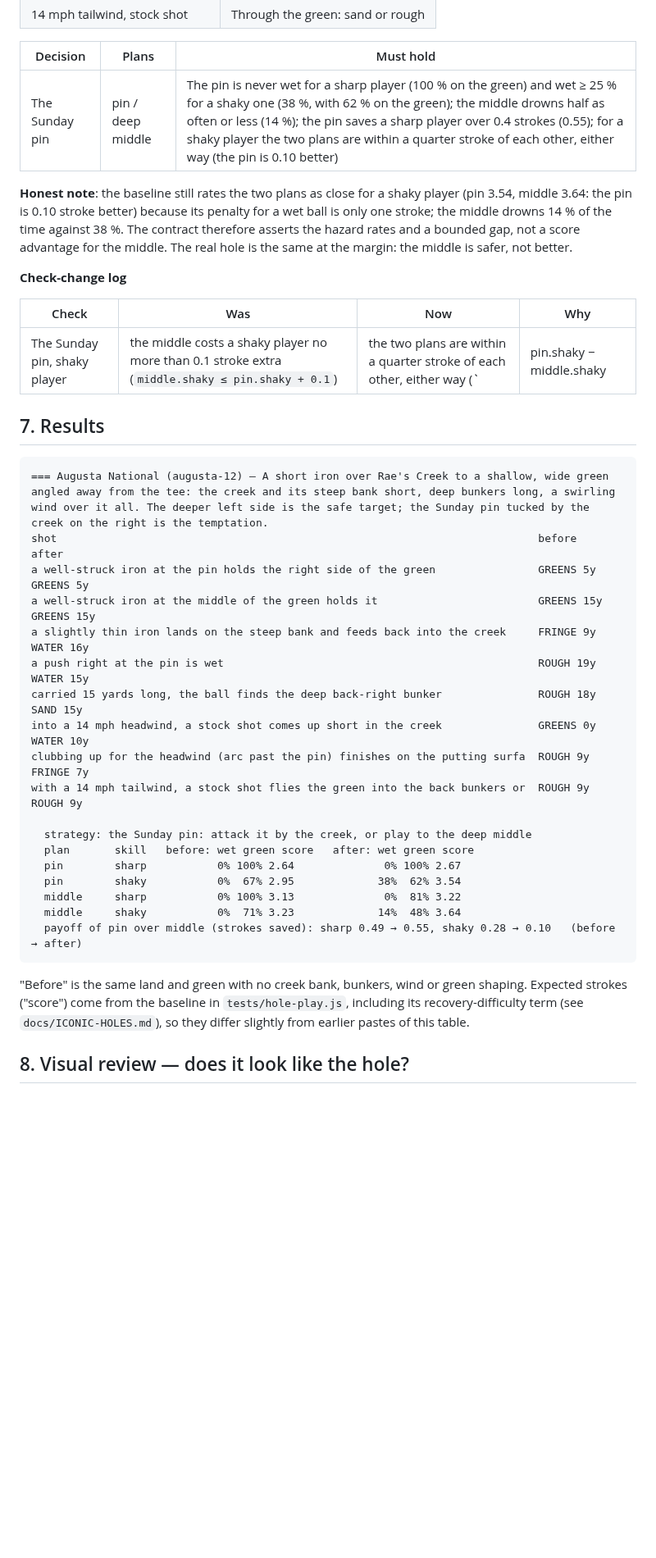
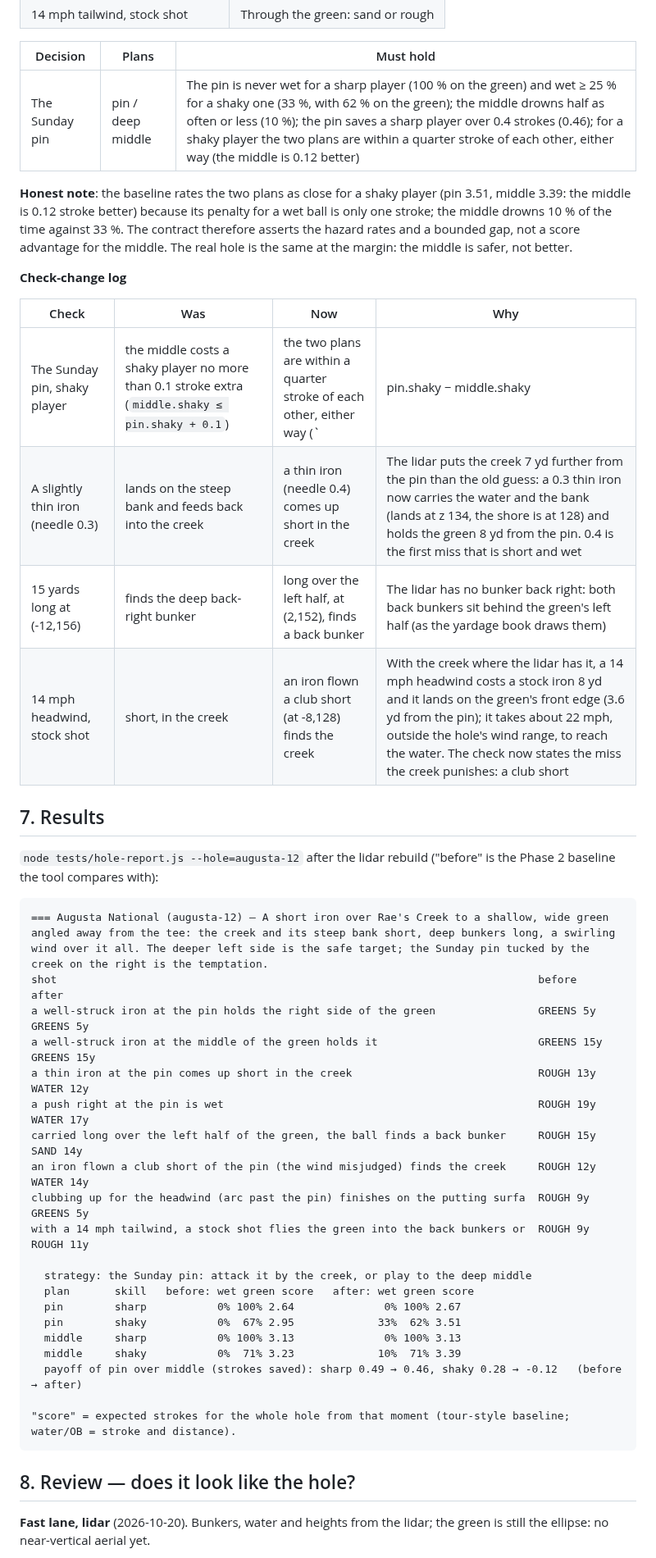
Before and after one commit to kcq101/The-Fred, a Markdown page: docs/holes/augusta-12.md, the part around one of its changes. Shown at 82% size. Rendered like a GitHub page; blank space fills up the shorter version.

````diff
--- a/docs/holes/augusta-12.md
+++ b/docs/holes/augusta-12.md
@@ -76,40 +76,47 @@ It differs from Sawgrass 17 on purpose: shallow and wide, angled, one water haza
 
 | Decision | Plans | Must hold |
 |---|---|---|
-| The Sunday pin | pin / deep middle | The pin is never wet for a sharp player (100 % on the green) and wet ≥ 25 % for a shaky one (38 %, with 62 % on the green); the middle drowns half as often or less (14 %); the pin saves a sharp player over 0.4 strokes (0.55); for a shaky player the two plans are within a quarter stroke of each other, either way (the pin is 0.10 better) |
+| The Sunday pin | pin / deep middle | The pin is never wet for a sharp player (100 % on the green) and wet ≥ 25 % for a shaky one (33 %, with 62 % on the green); the middle drowns half as often or less (10 %); the pin saves a sharp player over 0.4 strokes (0.46); for a shaky player the two plans are within a quarter stroke of each other, either way (the middle is 0.12 better) |
 
-**Honest note**: the baseline still rates the two plans as close for a shaky player (pin 3.54, middle 3.64: the pin is 0.10 stroke better) because its penalty for a wet ball is only one stroke; the middle drowns 14 % of the time against 38 %. The contract therefore asserts the hazard rates and a bounded gap, not a score advantage for the middle. The real hole is the same at the margin: the middle is safer, not better.
+**Honest note**: the baseline rates the two plans as close for a shaky player (pin 3.51, middle 3.39: the middle is 0.12 stroke better) because its penalty for a wet ball is only one stroke; the middle drowns 10 % of the time against 33 %. The contract therefore asserts the hazard rates and a bounded gap, not a score advantage for the middle. The real hole is the same at the margin: the middle is safer, not better.
 
 **Check-change log**
 
 | Check | Was | Now | Why |
 |---|---|---|---|
 | The Sunday pin, shaky player | the middle costs a shaky player no more than 0.1 stroke extra (`middle.shaky ≤ pin.shaky + 0.1`) | the two plans are within a quarter stroke of each other, either way (`|pin.shaky − middle.shaky| < 0.25`) | The baseline gained a recovery term that charges a ball that finishes in the deep back bunkers or at the foot of the bank (shaky middle 3.55 → 3.64) while the pin's score did not move (3.54): the gap went from 0.01 to 0.10, a hair past the old bound. "Costs nothing" claimed more than the baseline shows; the new wording states the gap it does |
+| A slightly thin iron (needle 0.3) | lands on the steep bank and feeds back into the creek | a thin iron (needle 0.4) comes up short in the creek | The lidar puts the creek 7 yd further from the pin than the old guess: a 0.3 thin iron now carries the water and the bank (lands at z 134, the shore is at 128) and holds the green 8 yd from the pin. 0.4 is the first miss that is short and wet |
+| 15 yards long at (-12,156) | finds the deep back-right bunker | long over the left half, at (2,152), finds a back bunker | The lidar has no bunker back right: both back bunkers sit behind the green's left half (as the yardage book draws them) |
+| 14 mph headwind, stock shot | short, in the creek | an iron flown a club short (at -8,128) finds the creek | With the creek where the lidar has it, a 14 mph headwind costs a stock iron 8 yd and it lands on the green's front edge (3.6 yd from the pin); it takes about 22 mph, outside the hole's wind range, to reach the water. The check now states the miss the creek punishes: a club short |
 
 ## 7. Results
+
+`node tests/hole-report.js --hole=augusta-12` after the lidar rebuild ("before" is the Phase 2 baseline the tool compares with):
 
 ```
 === Augusta National (augusta-12) — A short iron over Rae's Creek to a shallow, wide green angled away from the tee: the creek and its steep bank short, deep bunkers long, a swirling wind over it all. The deeper left side is the safe target; the Sunday pin tucked by the creek on the right is the temptation.
 shot                                                                           before           after
 a well-struck iron at the pin holds the right side of the green                GREENS 5y        GREENS 5y
 a well-struck iron at the middle of the green holds it                         GREENS 15y       GREENS 15y
-a slightly thin iron lands on the steep bank and feeds back into the creek     FRINGE 9y        WATER 16y
-a push right at the pin is wet                                                 ROUGH 19y        WATER 15y
-carried 15 yards long, the ball finds the deep back-right bunker               ROUGH 18y        SAND 15y
-into a 14 mph headwind, a stock shot comes up short in the creek               GREENS 0y        WATER 10y
-clubbing up for the headwind (arc past the pin) finishes on the putting surfa  ROUGH 9y         FRINGE 7y
-with a 14 mph tailwind, a stock shot flies the green into the back bunkers or  ROUGH 9y         ROUGH 9y
+a thin iron at the pin comes up short in the creek                             ROUGH 13y        WATER 12y
+a push right at the pin is wet                                                 ROUGH 19y        WATER 17y
+carried long over the left half of the green, the ball finds a back bunker     ROUGH 15y        SAND 14y
+an iron flown a club short of the pin (the wind misjudged) finds the creek     ROUGH 12y        WATER 14y
+clubbing up for the headwind (arc past the pin) finishes on the putting surfa  ROUGH 9y         GREENS 5y
+with a 14 mph tailwind, a stock shot flies the green into the back bunkers or  ROUGH 9y         ROUGH 11y
 
   strategy: the Sunday pin: attack it by the creek, or play to the deep middle
   plan       skill   before: wet green score   after: wet green score
   pin        sharp           0% 100% 2.64              0% 100% 2.67
-  pin        shaky           0%  67% 2.95             38%  62% 3.54
-  middle     sharp           0% 100% 3.13              0%  81% 3.22
-  middle     shaky           0%  71% 3.23             14%  48% 3.64
-  payoff of pin over middle (strokes saved): sharp 0.49 → 0.55, shaky 0.28 → 0.10   (before → after)
+  pin        shaky           0%  67% 2.95             33%  62% 3.51
+  middle     sharp           0% 100% 3.13              0% 100% 3.13
+  middle     shaky           0%  71% 3.23             10%  71% 3.39
+  payoff of pin over middle (strokes saved): sharp 0.49 → 0.46, shaky 0.28 → -0.12   (before → after)
+
+"score" = expected strokes for the whole hole from that moment (tour-style baseline; water/OB = stroke and distance).
 ```
 
-"Before" is the same land and green with no creek bank, bunkers, wind or green shaping. Expected strokes ("score") come from the baseline in `tests/hole-play.js`, including its recovery-difficulty term (see `docs/ICONIC-HOLES.md`), so they differ slightly from earlier pastes of this table.
+## 8. Review — does it look like the hole?
 
-## 8. Visual review — does it look like the hole?
+**Fast lane, lidar** (2026-10-20). Bunkers, water and heights from the lidar; the green is still the ellipse: no near-vertical aerial yet.
 
````
Also changed, not shown: other parts of docs/holes/augusta-12.md (+36 -31 lines), docs/maps/augusta-12-aerial.png, docs/maps/augusta-12-slope.png, docs/maps/augusta-12-tee.png (added), docs/maps/augusta-12.png, 3 other files.
